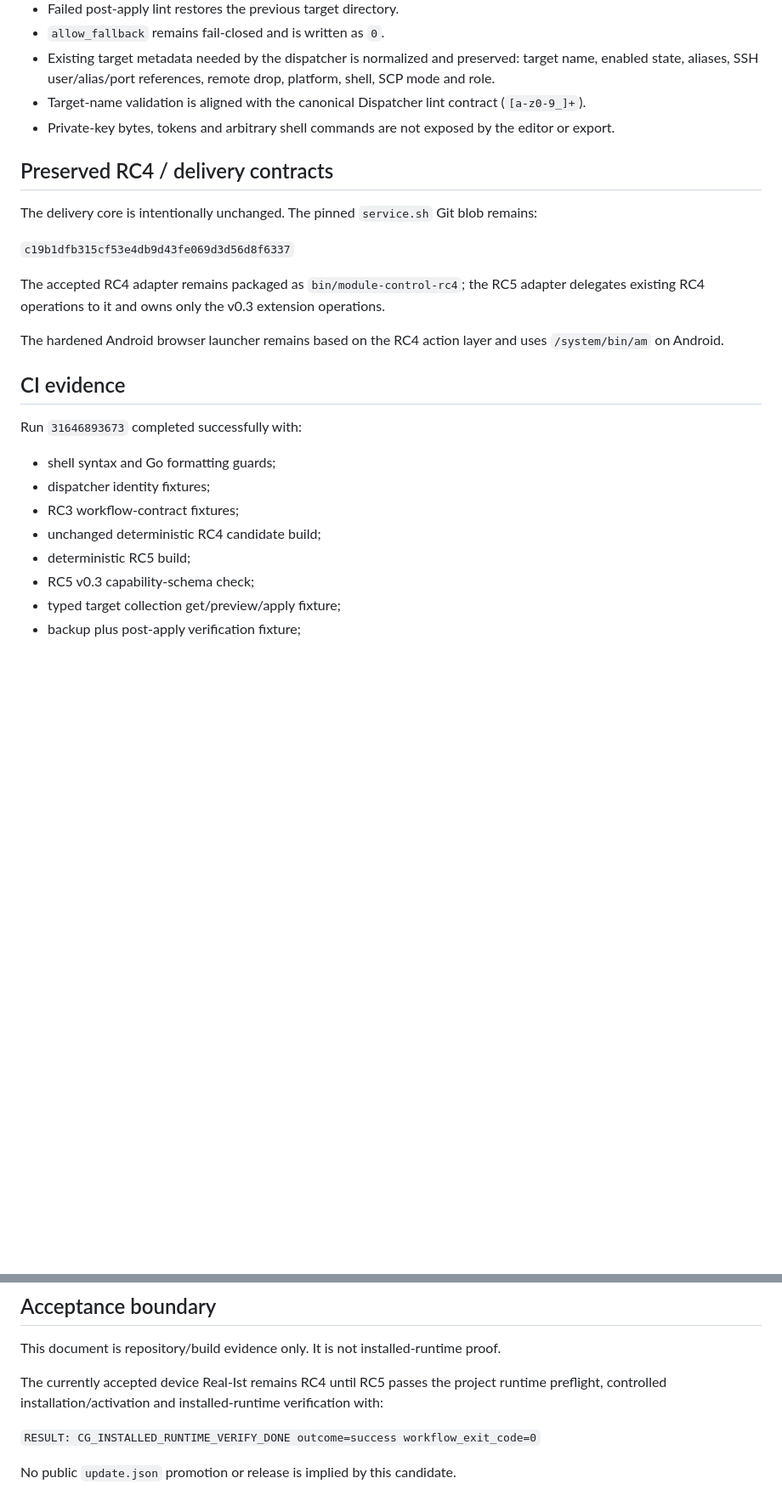
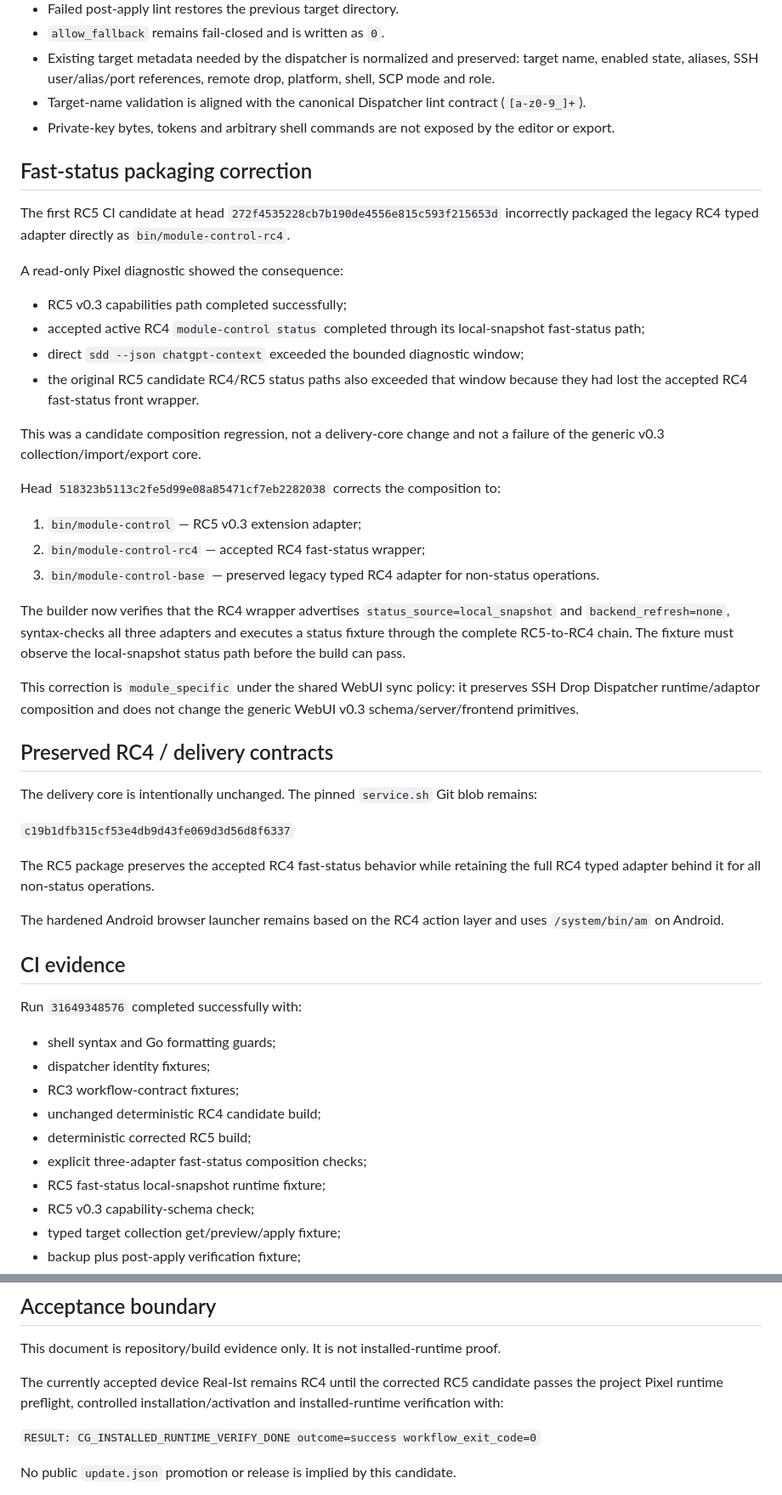
Before and after one commit to Lycidias93/ssh-drop-dispatcher, a Markdown page: docs/changes/20260812_sdd_rc5_webui_v03_candidate.md, 2 parts joined by grey strips. Shown at 85% size. GitHub-like rendering; blank space fills up the shorter version.

Commit message:
docs: record RC5 fast-status packaging correction

```diff
--- a/docs/changes/20260812_sdd_rc5_webui_v03_candidate.md
+++ b/docs/changes/20260812_sdd_rc5_webui_v03_candidate.md
@@ -45,25 +45,50 @@ RC5 consumes the v0.3 generic collection/import/export server and frontend while
 - Target-name validation is aligned with the canonical Dispatcher lint contract (`[a-z0-9_]+`).
 - Private-key bytes, tokens and arbitrary shell commands are not exposed by the editor or export.
 
+## Fast-status packaging correction
+
+The first RC5 CI candidate at head `272f4535228cb7b190de4556e815c593f215653d` incorrectly packaged the legacy RC4 typed adapter directly as `bin/module-control-rc4`.
+
+A read-only Pixel diagnostic showed the consequence:
+
+- RC5 v0.3 capabilities path completed successfully;
+- accepted active RC4 `module-control status` completed through its local-snapshot fast-status path;
+- direct `sdd --json chatgpt-context` exceeded the bounded diagnostic window;
+- the original RC5 candidate RC4/RC5 status paths also exceeded that window because they had lost the accepted RC4 fast-status front wrapper.
+
+This was a candidate composition regression, not a delivery-core change and not a failure of the generic v0.3 collection/import/export core.
+
+Head `518323b5113c2fe5d99e08a85471cf7eb2282038` corrects the composition to:
+
+1. `bin/module-control` — RC5 v0.3 extension adapter;
+2. `bin/module-control-rc4` — accepted RC4 fast-status wrapper;
+3. `bin/module-control-base` — preserved legacy typed RC4 adapter for non-status operations.
+
+The builder now verifies that the RC4 wrapper advertises `status_source=local_snapshot` and `backend_refresh=none`, syntax-checks all three adapters and executes a status fixture through the complete RC5-to-RC4 chain. The fixture must observe the local-snapshot status path before the build can pass.
+
+This correction is `module_specific` under the shared WebUI sync policy: it preserves SSH Drop Dispatcher runtime/adaptor composition and does not change the generic WebUI v0.3 schema/server/frontend primitives.
+
 ## Preserved RC4 / delivery contracts
 
 The delivery core is intentionally unchanged. The pinned `service.sh` Git blob remains:
 
 `c19b1dfb315cf53e4db9d43fe069d3d56d8f6337`
 
-The accepted RC4 adapter remains packaged as `bin/module-control-rc4`; the RC5 adapter delegates existing RC4 operations to it and owns only the v0.3 extension operations.
+The RC5 package preserves the accepted RC4 fast-status behavior while retaining the full RC4 typed adapter behind it for all non-status operations.
 
 The hardened Android browser launcher remains based on the RC4 action layer and uses `/system/bin/am` on Android.
 
 ## CI evidence
 
-Run `31646893673` completed successfully with:
+Run `31649348576` completed successfully with:
 
 - shell syntax and Go formatting guards;
 - dispatcher identity fixtures;
 - RC3 workflow-contract fixtures;
 - unchanged deterministic RC4 candidate build;
-- deterministic RC5 build;
+- deterministic corrected RC5 build;
+- explicit three-adapter fast-status composition checks;
+- RC5 fast-status local-snapshot runtime fixture;
 - RC5 v0.3 capability-schema check;
 - typed target collection get/preview/apply fixture;
 - backup plus post-apply verification fixture;
@@ -79,7 +104,7 @@ Build marker:
 
 This document is repository/build evidence only. It is not installed-runtime proof.
 
-The currently accepted device Real-Ist remains RC4 until RC5 passes the project runtime preflight, controlled installation/activation and installed-runtime verification with:
+The currently accepted device Real-Ist remains RC4 until the corrected RC5 candidate passes the project Pixel runtime preflight, controlled installation/activation and installed-runtime verification with:
 
 `RESULT: CG_INSTALLED_RUNTIME_VERIFY_DONE outcome=success workflow_exit_code=0`
 
```
Also changed, not shown: other parts of docs/changes/20260812_sdd_rc5_webui_v03_candidate.md (+10 -10 lines).
